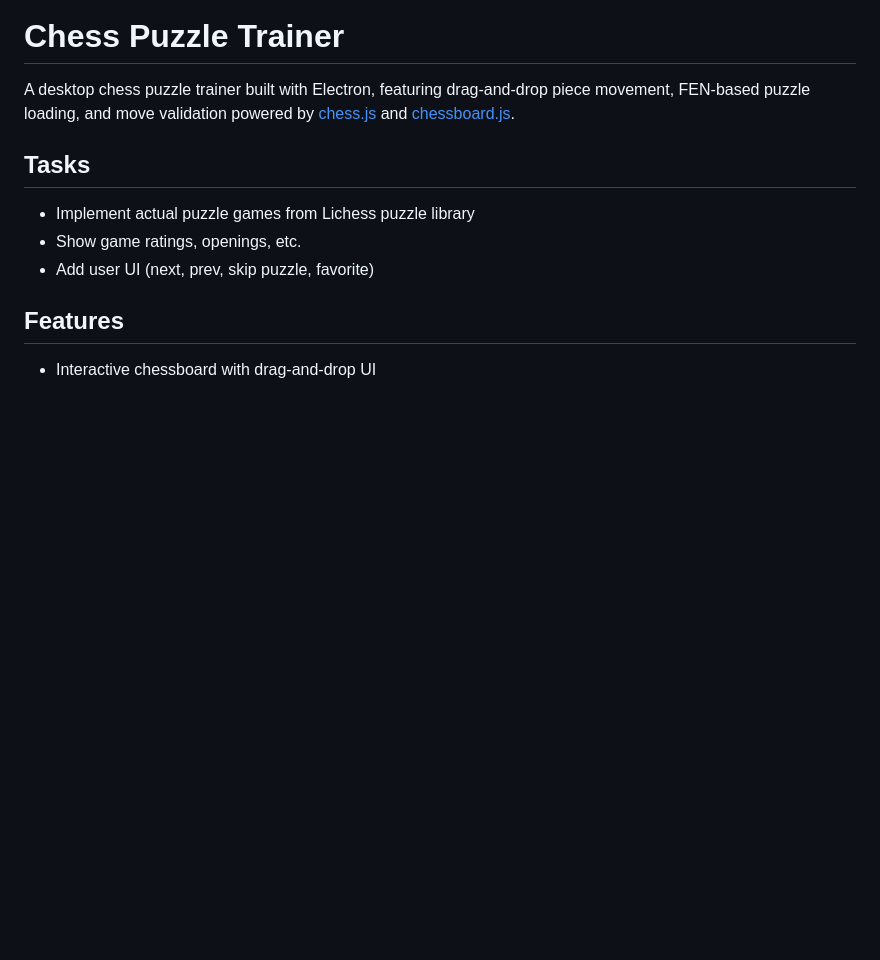
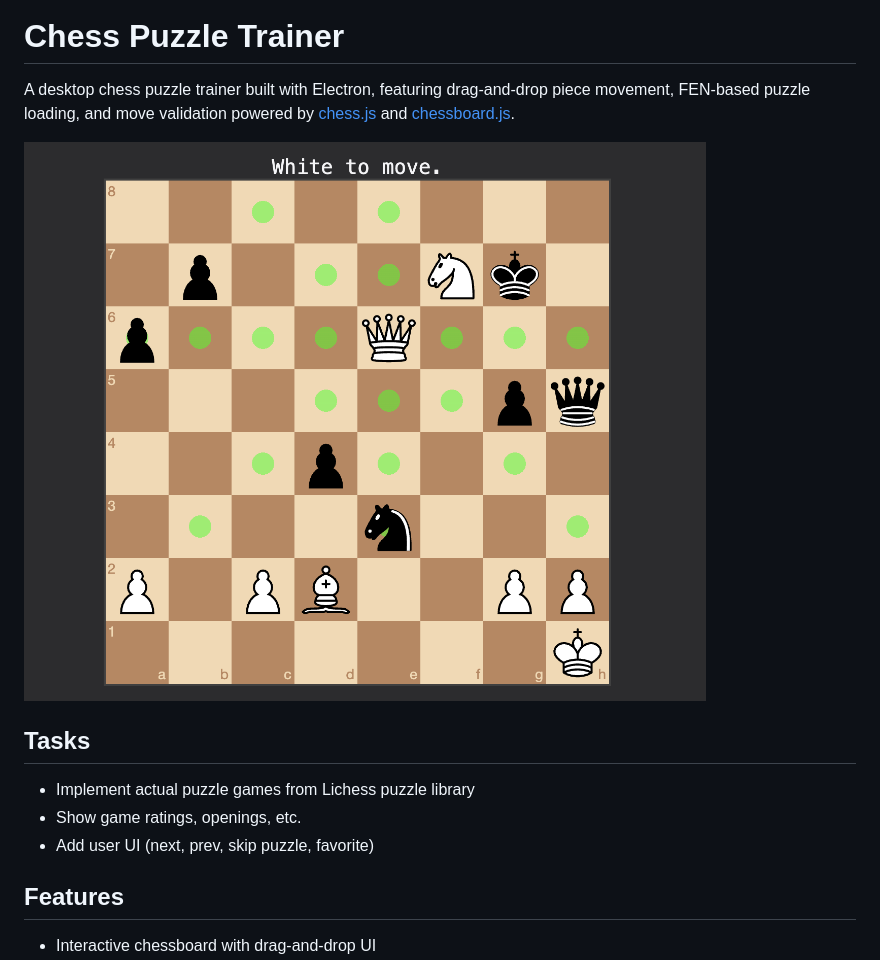
Before and after one commit to alicksc/chess-puzzle, a Markdown page: README.md, the part around the change. GitHub-like rendering; pictures changed too: chess-puzzle.png (added); blank space fills up the shorter version.

```diff
--- a/README.md
+++ b/README.md
@@ -1,6 +1,8 @@
 # Chess Puzzle Trainer
 
 A desktop chess puzzle trainer built with Electron, featuring drag-and-drop piece movement, FEN-based puzzle loading, and move validation powered by [chess.js](https://github.com/jhlywa/chess.js) and [chessboard.js](https://github.com/oakmac/chessboardjs).
+
+![screenshot](chess-puzzle.png)
 
 ## Tasks
 
```
Also changed, not shown: 4 other files.
